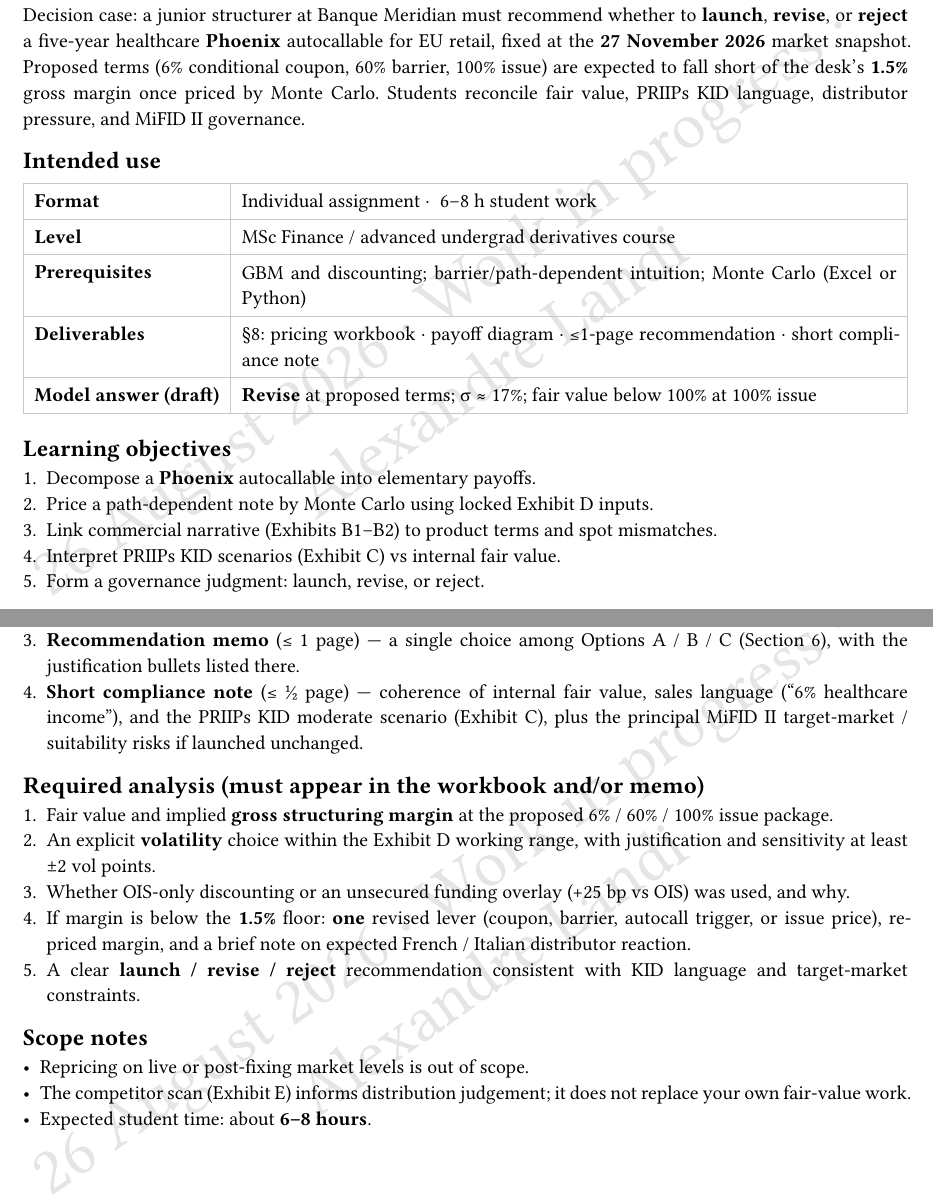
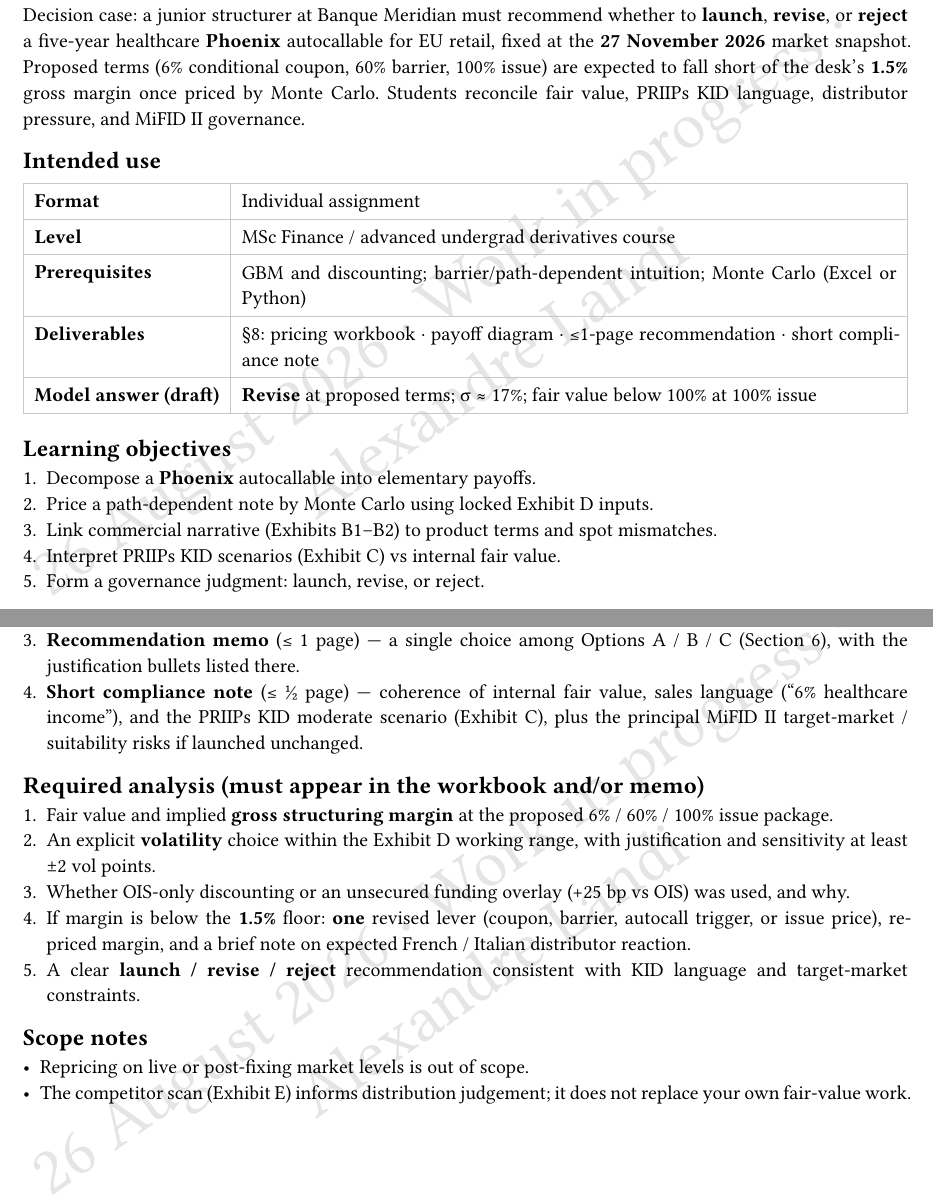
Before and after one commit to QuantLandi/healthcare-athena-case, a Typst document (healthcare_phoenix_case_pack.typ, which reads case/case_body.typ, case/instructor_front.typ): two parts of pages 1 and 11 of 26, joined at a grey line, cut so that both start at the same text. Compiled offline with Typst 0.15.

Commit message:
Remove stated 6–8 hour student workload estimates from the case pack.

```diff
--- a/case/case_body.typ
+++ b/case/case_body.typ
@@ -605,4 +605,3 @@
 - Repricing on live or post-fixing market levels is out of scope.
 - The competitor scan (Exhibit E) informs distribution judgement; it does not replace your
   own fair-value work.
-- Expected student time: about *6–8 hours*.
--- a/case/instructor_front.typ
+++ b/case/instructor_front.typ
@@ -29,7 +29,7 @@
   columns: (auto, 1fr),
   inset: 6pt,
   stroke: 0.5pt + luma(200),
-  [*Format*], [Individual assignment · ~6–8 h student work],
+  [*Format*], [Individual assignment],
   [*Level*], [MSc Finance / advanced undergrad derivatives course],
   [*Prerequisites*], [GBM and discounting; barrier/path-dependent intuition; Monte Carlo (Excel or Python)],
   [*Deliverables*], [§8: pricing workbook · payoff diagram · ≤1-page recommendation · short compliance note],
```
Also changed, not shown: healthcare_phoenix_case_pack.pdf.
